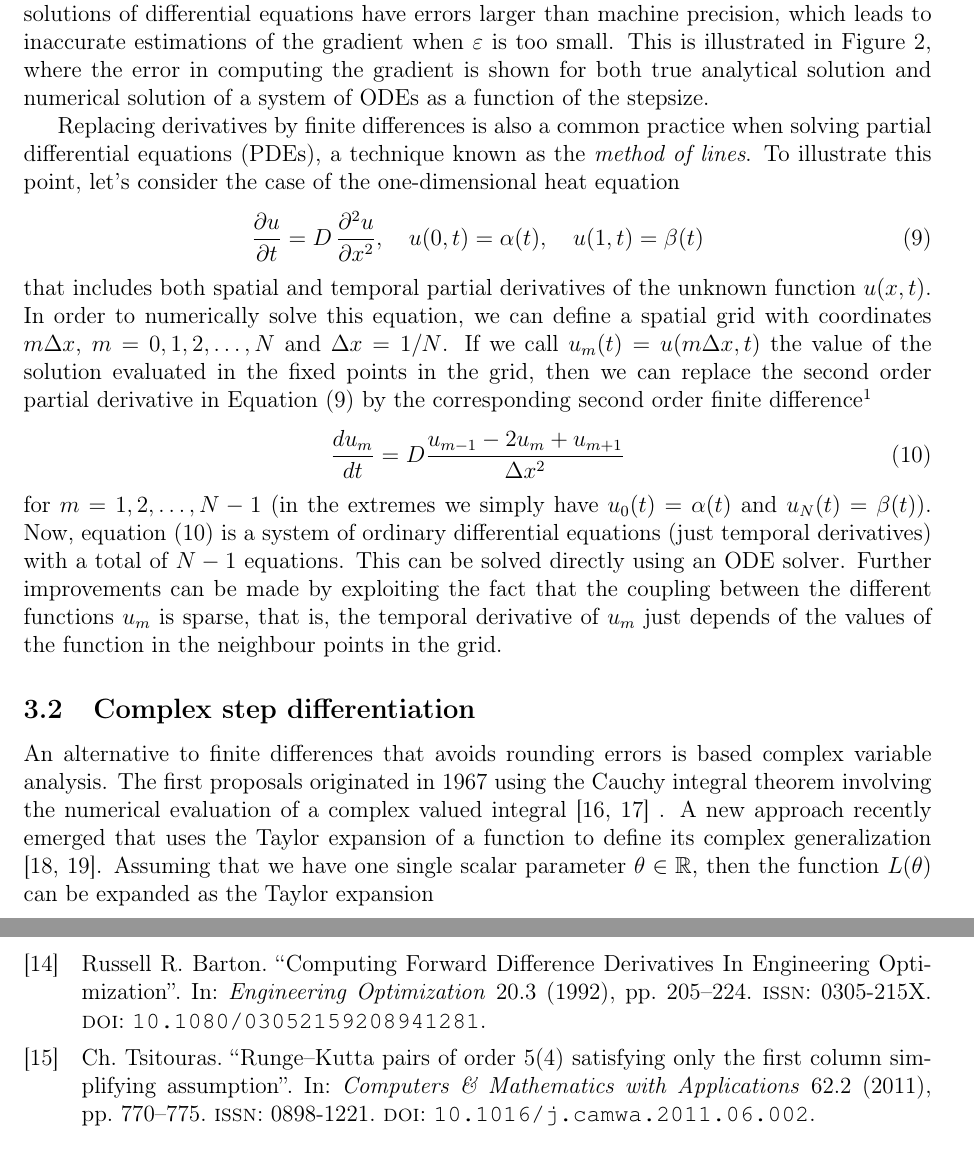
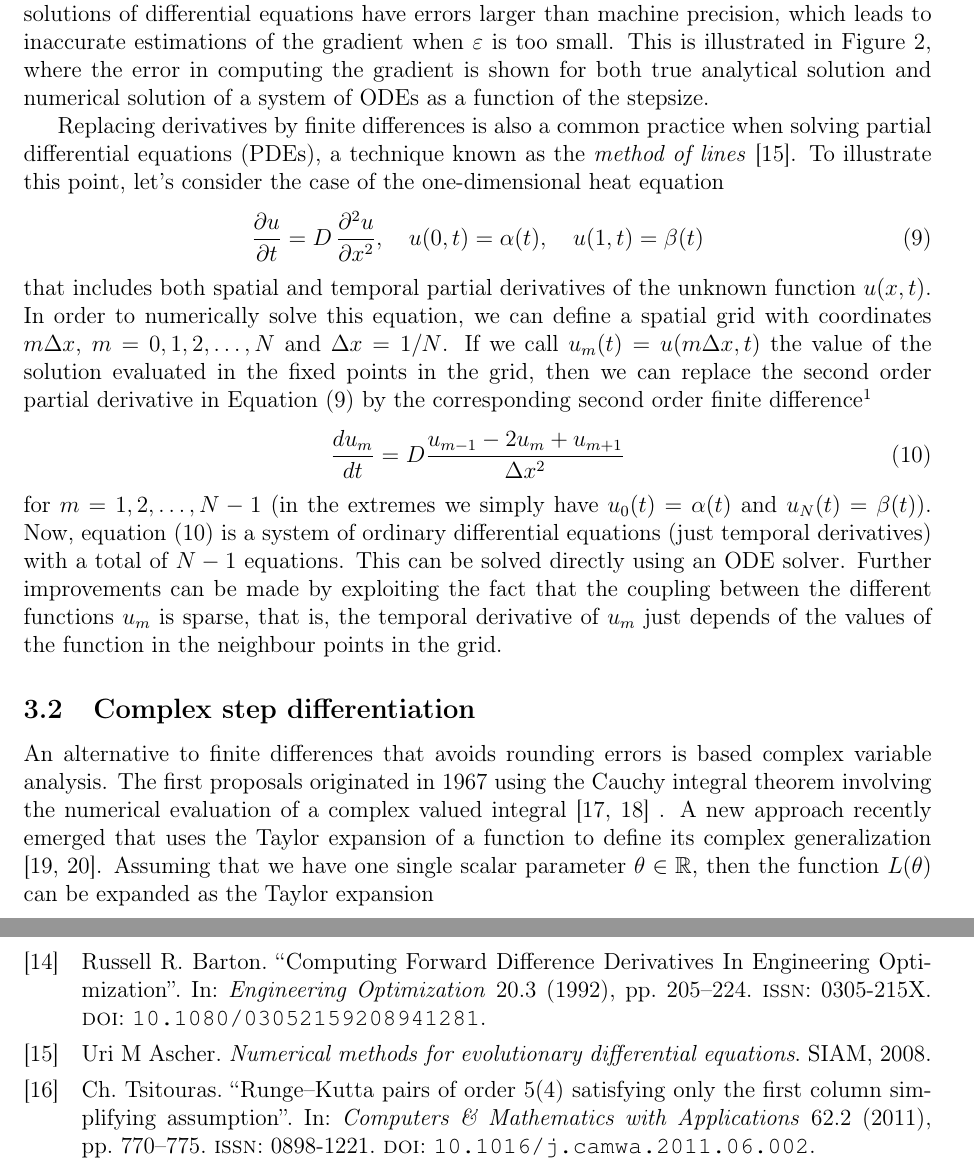
Before and after one commit to ODINN-SciML/DiffEqSensitivity-Review, a LaTeX document (tex/main.tex, which reads tex/bibliography.bib, tex/sections/finite-differences.tex): two parts of pages 9 and 23 of 25, joined at a grey line, cut so that both start at the same text. Compiled offline with pdfLaTeX.

Commit message:
Testing small changes with co-author
Co-authored-by: facusapienza21 <fsapienza@berkeley.edu>
Co-authoted-by: JordiBolibar <j.bolibar@uu.nl>

```diff
--- a/tex/bibliography.bib
+++ b/tex/bibliography.bib
@@ -413,3 +413,10 @@ author={Bennett, C H},
     year={1973},
     pages={525–532}
 }
+
+@book{ascher2008numerical,
+    title={Numerical methods for evolutionary differential equations},
+    author={Ascher, Uri M},
+    year={2008},
+    publisher={SIAM}
+}
--- a/tex/sections/finite-differences.tex
+++ b/tex/sections/finite-differences.tex
@@ -39,7 +39,7 @@ This is illustrated in Figure \ref{fig:finite-diff}, where the error in computin
 % \end{equation}
 % which depending on the output size of the function $L(\theta)$, could be a reasonable idea.
 
-Replacing derivatives by finite differences is also a common practice when solving partial differential equations (PDEs), a technique known as the \textit{method of lines}.
+Replacing derivatives by finite differences is also a common practice when solving partial differential equations (PDEs), a technique known as the \textit{method of lines} \cite{ascher2008numerical}.
 To illustrate this point, let's consider the case of the one-dimensional heat equation
 \begin{equation}
  \frac{\partial u}{\partial t}
```
Lines whose indentation alone changed are shown as unchanged.
